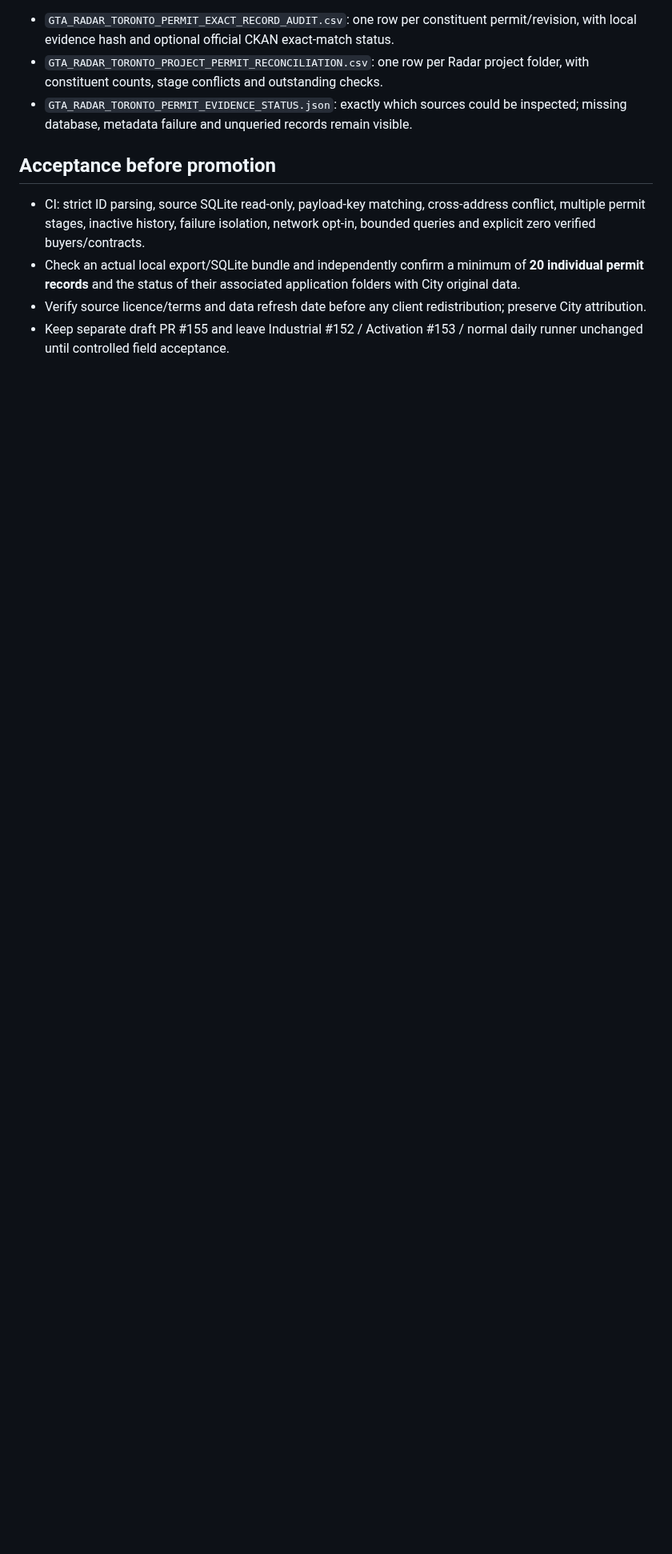
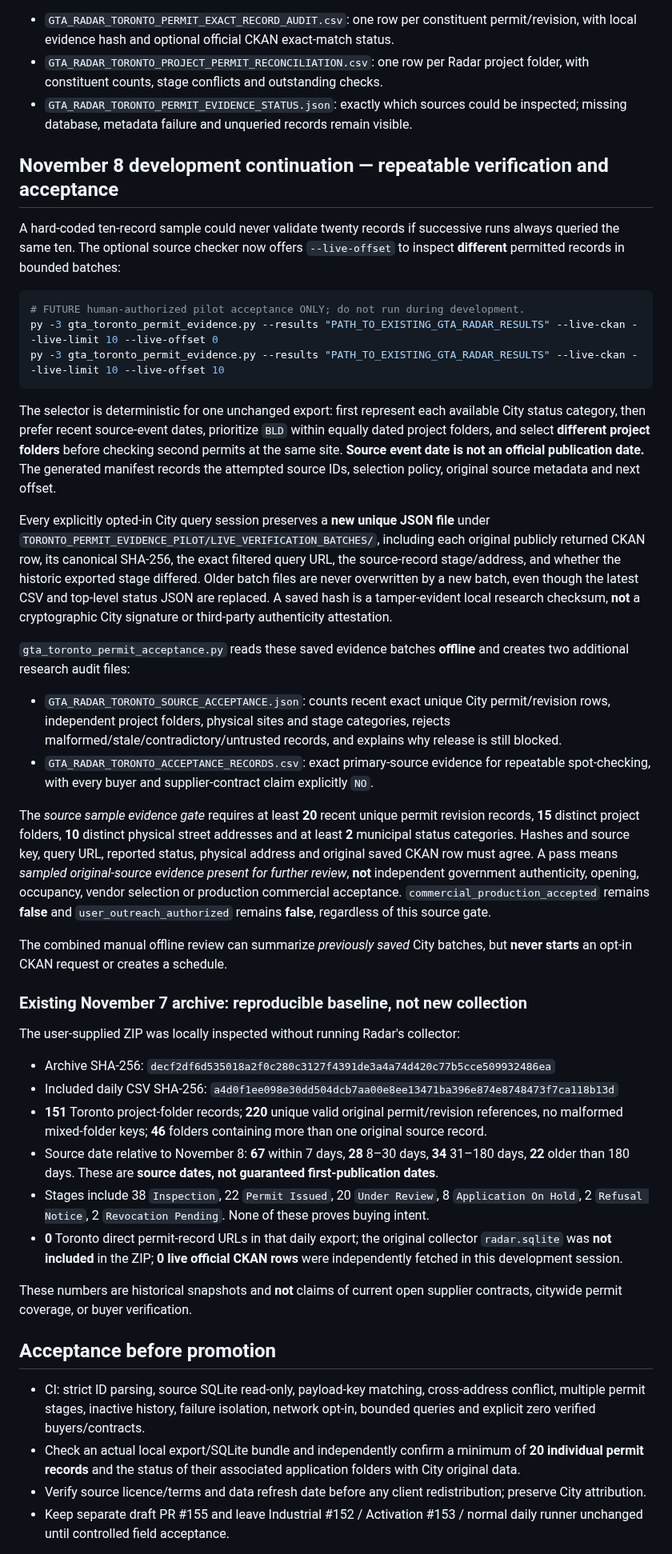
Before and after one commit to sandeep89shaily-coder/gta-commercial-radar, a Markdown page: TORONTO_PERMIT_EXACT_RECORD_AUDIT.md, the part around the change. Shown at 80% size. GitHub-like rendering; blank space fills up the shorter version.

Commit message:
docs: record real Toronto archive hashes, rotating CKAN evidence batches, raw-row preservation and strict source-only acceptance gate

````diff
--- a/TORONTO_PERMIT_EXACT_RECORD_AUDIT.md
+++ b/TORONTO_PERMIT_EXACT_RECORD_AUDIT.md
@@ -61,6 +61,81 @@ Under `GTA_RADAR_RESULTS/TORONTO_PERMIT_EVIDENCE_PILOT/`:
 - `GTA_RADAR_TORONTO_PROJECT_PERMIT_RECONCILIATION.csv`: one row per Radar project folder, with constituent counts, stage conflicts and outstanding checks.
 - `GTA_RADAR_TORONTO_PERMIT_EVIDENCE_STATUS.json`: exactly which sources could be inspected; missing database, metadata failure and unqueried records remain visible.
 
+## November 8 development continuation — repeatable verification and acceptance
+
+A hard-coded ten-record sample could never validate twenty records if successive runs
+always queried the same ten. The optional source checker now offers
+`--live-offset` to inspect **different** permitted records in bounded batches:
+
+```powershell
+# FUTURE human-authorized pilot acceptance ONLY; do not run during development.
+py -3 gta_toronto_permit_evidence.py --results "PATH_TO_EXISTING_GTA_RADAR_RESULTS" --live-ckan --live-limit 10 --live-offset 0
+py -3 gta_toronto_permit_evidence.py --results "PATH_TO_EXISTING_GTA_RADAR_RESULTS" --live-ckan --live-limit 10 --live-offset 10
+```
+
+The selector is deterministic for one unchanged export: first represent each
+available City status category, then prefer recent source-event dates, prioritize
+`BLD` within equally dated project folders, and select **different project folders**
+before checking second permits at the same site. **Source event date is not an
+official publication date.** The generated manifest records the attempted source
+IDs, selection policy, original source metadata and next offset.
+
+Every explicitly opted-in City query session preserves a **new unique JSON file**
+under `TORONTO_PERMIT_EVIDENCE_PILOT/LIVE_VERIFICATION_BATCHES/`, including each
+original publicly returned CKAN row, its canonical SHA-256, the exact filtered
+query URL, the source-record stage/address, and whether the historic exported
+stage differed. Older batch files are never overwritten by a new batch, even
+though the latest CSV and top-level status JSON are replaced. A saved hash is a
+tamper-evident local research checksum, **not** a cryptographic City signature
+or third-party authenticity attestation.
+
+`gta_toronto_permit_acceptance.py` reads these saved evidence batches **offline**
+and creates two additional research audit files:
+
+- `GTA_RADAR_TORONTO_SOURCE_ACCEPTANCE.json`: counts recent exact unique City
+  permit/revision rows, independent project folders, physical sites and stage
+  categories, rejects malformed/stale/contradictory/untrusted records, and
+  explains why release is still blocked.
+- `GTA_RADAR_TORONTO_ACCEPTANCE_RECORDS.csv`: exact primary-source evidence
+  for repeatable spot-checking, with every buyer and supplier-contract claim
+  explicitly `NO`.
+
+The *source sample evidence gate* requires at least **20** recent unique permit
+revision records, **15** distinct project folders, **10** distinct physical
+street addresses and at least **2** municipal status categories. Hashes and
+source key, query URL, reported status, physical address and original saved
+CKAN row must agree. A pass means *sampled original-source evidence present
+for further review*, **not** independent government authenticity, opening,
+occupancy, vendor selection or production commercial acceptance.
+`commercial_production_accepted` remains **false** and `user_outreach_authorized`
+remains **false**, regardless of this source gate.
+
+The combined manual offline review can summarize *previously saved* City batches,
+but **never starts** an opt-in CKAN request or creates a schedule.
+
+### Existing November 7 archive: reproducible baseline, not new collection
+
+The user-supplied ZIP was locally inspected without running Radar's collector:
+- Archive SHA-256:
+  `decf2df6d535018a2f0c280c3127f4391de3a4a74d420c77b5cce509932486ea`
+- Included daily CSV SHA-256:
+  `a4d0f1ee098e30dd504dcb7aa00e8ee13471ba396e874e8748473f7ca118b13d`
+- **151** Toronto project-folder records; **220** unique valid original
+  permit/revision references, no malformed mixed-folder keys; **46** folders
+  containing more than one original source record.
+- Source date relative to November 8: **67** within 7 days, **28** 8–30 days,
+  **34** 31–180 days, **22** older than 180 days. These are **source dates,
+  not guaranteed first-publication dates**.
+- Stages include 38 `Inspection`, 22 `Permit Issued`, 20 `Under Review`,
+  8 `Application On Hold`, 2 `Refusal Notice`, 2
+  `Revocation Pending`. None of these proves buying intent.
+- **0** Toronto direct permit-record URLs in that daily export; the original
+  collector `radar.sqlite` was **not included** in the ZIP; **0 live official
+  CKAN rows** were independently fetched in this development session.
+
+These numbers are historical snapshots and **not** claims of current open
+supplier contracts, citywide permit coverage, or buyer verification.
+
 ## Acceptance before promotion
 
 - CI: strict ID parsing, source SQLite read-only, payload-key matching, cross-address conflict, multiple permit stages, inactive history, failure isolation, network opt-in, bounded queries and explicit zero verified buyers/contracts.
````
